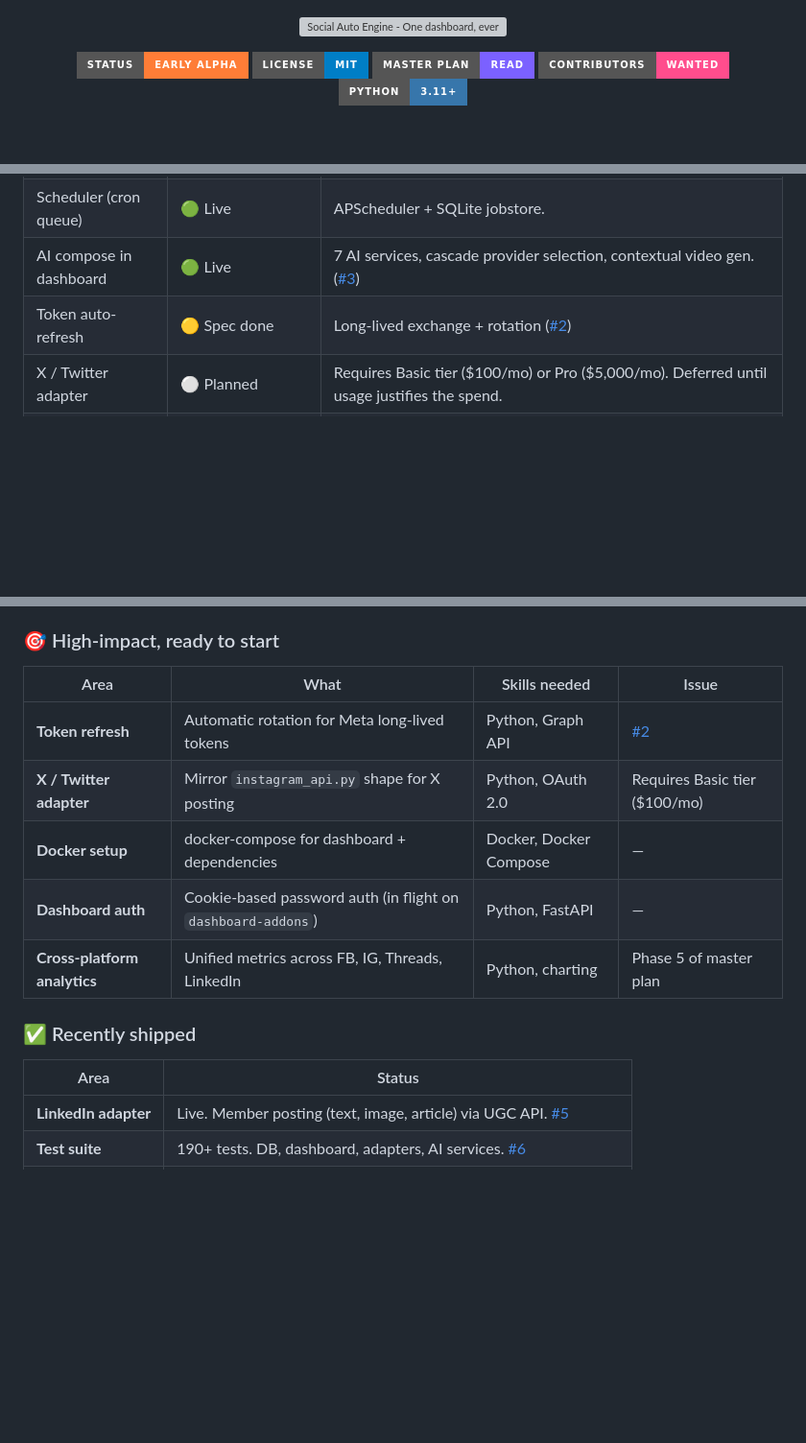
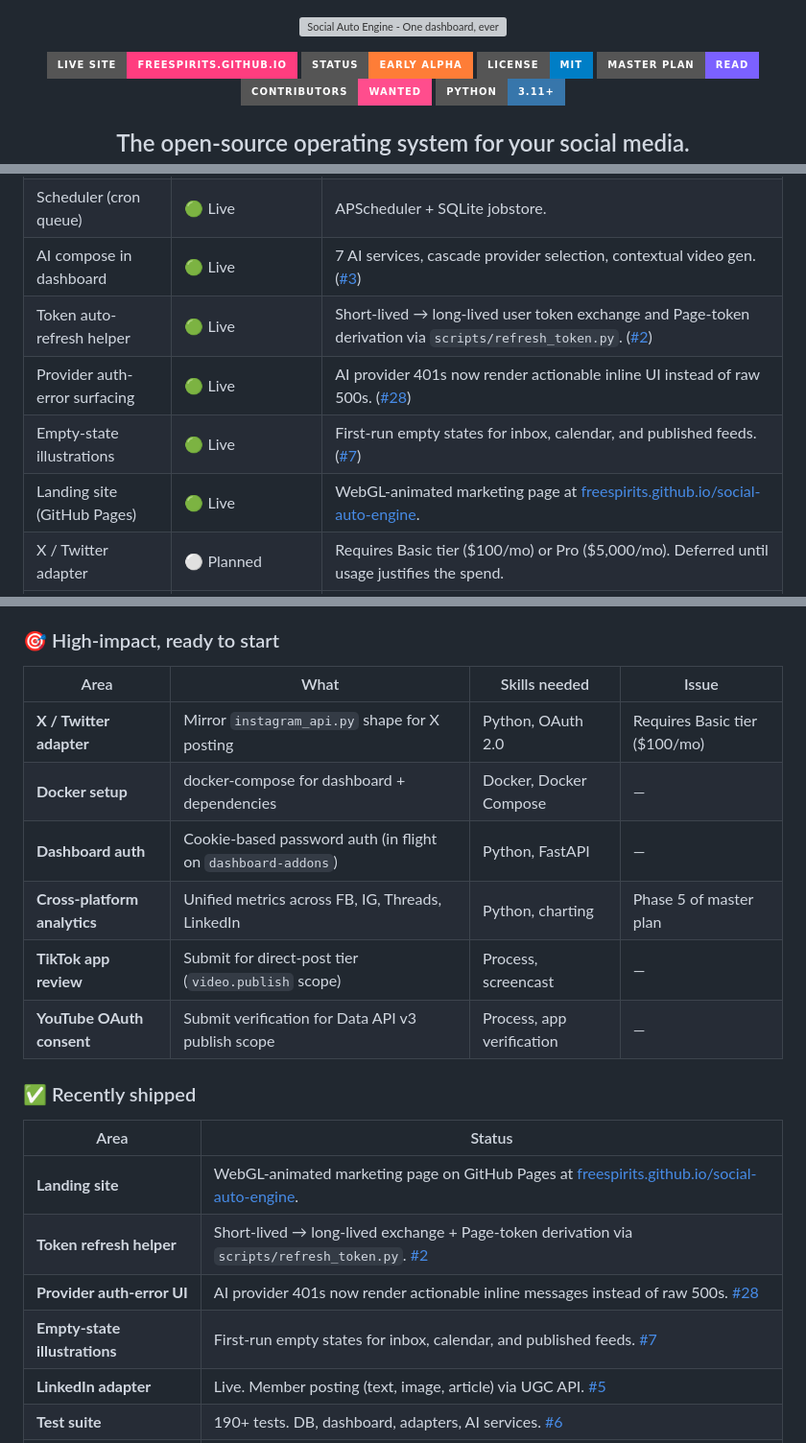
Before and after one commit to Freespirits/social-auto-engine, a Markdown page: README.md, 3 parts joined by grey strips. Shown at 96% size. Drawn GitHub-style; badges without logos; blank space fills up the shorter version; grey boxes are pictures that could not be loaded.

Commit message:
docs(readme): mark shipped work as live and add Pages live-site badge
All 8 GitHub issues are now closed but the README was still marketing
several as 'in flight' or 'ready to start'. Aligning the doc with
reality so visitors and contributors see an accurate roadmap.

Roadmap table:
- Token auto-refresh: Spec done -> Live (scripts/refresh_token.py).
- New rows: provider auth-error UI (#28), empty-state illustrations
  (#7), landing site on GitHub Pages.

Help wanted:
- Token refresh removed from 'High-impact, ready to start' (shipped).
- Empty-state illustrations removed from 'Solid second-tier' (shipped).
- New entries under Recently shipped: landing site, token refresh,
  provider auth-error UI, empty-state illustrations.
- Added TikTok app review and YouTube OAuth consent as the actual
  blockers we need help moving through, instead of code work.

Badges:
- Added live-site badge linking to freespirits.github.io/social-auto-engine.

```diff
--- a/README.md
+++ b/README.md
@@ -3,6 +3,7 @@
 </p>
 
 <p align="center">
+  <a href="https://freespirits.github.io/social-auto-engine/"><img src="https://img.shields.io/badge/live%20site-freespirits.github.io-ff3d7f?style=for-the-badge" alt="live site"/></a>
   <a href="#quick-start"><img src="https://img.shields.io/badge/status-early%20alpha-orange?style=for-the-badge" alt="status"/></a>
   <a href="LICENSE"><img src="https://img.shields.io/badge/license-MIT-blue?style=for-the-badge" alt="license"/></a>
   <a href="docs/specs/2026-05-02-multi-channel-platform-master-plan.md"><img src="https://img.shields.io/badge/master%20plan-read-7b61ff?style=for-the-badge" alt="master plan"/></a>
@@ -303,7 +304,10 @@ Each skill is a single `SKILL.md` file in `skills/`. Drop the folder into any Cl
 | YouTube publishing | 🟡 Code complete, awaiting OAuth setup | Video upload via Data API v3 in `youtube_api.py`. Defaults `privacyStatus='private'` per the no-silent-automation spine. Connect via `/oauth/youtube/start`. |
 | Scheduler (cron queue) | 🟢 Live | APScheduler + SQLite jobstore. |
 | AI compose in dashboard | 🟢 Live | 7 AI services, cascade provider selection, contextual video gen. ([#3](https://github.com/Freespirits/social-auto-engine/issues/3)) |
-| Token auto-refresh | 🟡 Spec done | Long-lived exchange + rotation ([#2](https://github.com/Freespirits/social-auto-engine/issues/2)) |
+| Token auto-refresh helper | 🟢 Live | Short-lived → long-lived user token exchange and Page-token derivation via `scripts/refresh_token.py`. ([#2](https://github.com/Freespirits/social-auto-engine/issues/2)) |
+| Provider auth-error surfacing | 🟢 Live | AI provider 401s now render actionable inline UI instead of raw 500s. ([#28](https://github.com/Freespirits/social-auto-engine/issues/28)) |
+| Empty-state illustrations | 🟢 Live | First-run empty states for inbox, calendar, and published feeds. ([#7](https://github.com/Freespirits/social-auto-engine/issues/7)) |
+| Landing site (GitHub Pages) | 🟢 Live | WebGL-animated marketing page at [freespirits.github.io/social-auto-engine](https://freespirits.github.io/social-auto-engine/). |
 | X / Twitter adapter | ⚪ Planned | Requires Basic tier ($100/mo) or Pro ($5,000/mo). Deferred until usage justifies the spend. |
 | Cross-platform analytics | ⚪ Designed | Phase 5 of the master plan |
 | Ad boosting (Meta) | ⚪ Designed | Phase 6 of the master plan |
@@ -404,16 +408,21 @@ This project is the size where one weekend from the right person changes the tra
 
 | Area                          | What                                                           | Skills needed                | Issue |
 |-------------------------------|----------------------------------------------------------------|------------------------------|-------|
-| **Token refresh**             | Automatic rotation for Meta long-lived tokens                 | Python, Graph API            | [#2](https://github.com/Freespirits/social-auto-engine/issues/2) |
 | **X / Twitter adapter**      | Mirror `instagram_api.py` shape for X posting                 | Python, OAuth 2.0            | Requires Basic tier ($100/mo) |
 | **Docker setup**              | docker-compose for dashboard + dependencies                   | Docker, Docker Compose       | — |
 | **Dashboard auth**            | Cookie-based password auth (in flight on `dashboard-addons`)  | Python, FastAPI              | — |
 | **Cross-platform analytics**  | Unified metrics across FB, IG, Threads, LinkedIn              | Python, charting             | Phase 5 of master plan |
+| **TikTok app review**         | Submit for direct-post tier (`video.publish` scope)           | Process, screencast          | — |
+| **YouTube OAuth consent**     | Submit verification for Data API v3 publish scope             | Process, app verification    | — |
 
 ### ✅ Recently shipped
 
 | Area | Status |
 |---|---|
+| **Landing site** | WebGL-animated marketing page on GitHub Pages at [freespirits.github.io/social-auto-engine](https://freespirits.github.io/social-auto-engine/). |
+| **Token refresh helper** | Short-lived → long-lived exchange + Page-token derivation via `scripts/refresh_token.py`. [#2](https://github.com/Freespirits/social-auto-engine/issues/2) |
+| **Provider auth-error UI** | AI provider 401s now render actionable inline messages instead of raw 500s. [#28](https://github.com/Freespirits/social-auto-engine/issues/28) |
+| **Empty-state illustrations** | First-run empty states for inbox, calendar, and published feeds. [#7](https://github.com/Freespirits/social-auto-engine/issues/7) |
 | **LinkedIn adapter** | Live. Member posting (text, image, article) via UGC API. [#5](https://github.com/Freespirits/social-auto-engine/issues/5) |
 | **Test suite** | 190+ tests. DB, dashboard, adapters, AI services. [#6](https://github.com/Freespirits/social-auto-engine/issues/6) |
 | **AI compose** | 7 AI services, cascade provider selection, contextual video gen. [#3](https://github.com/Freespirits/social-auto-engine/issues/3) |
```
Also changed, not shown: other parts of README.md (+0 -1 lines).
